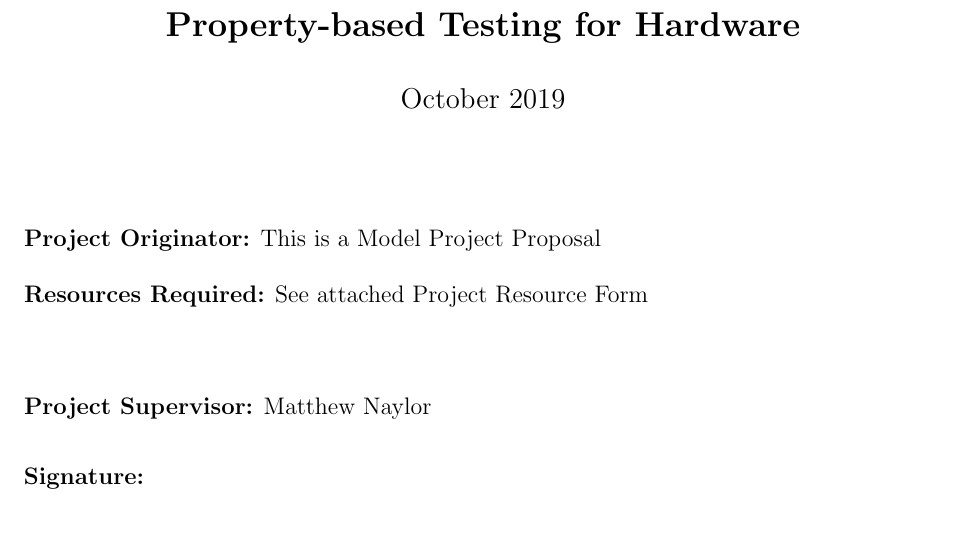
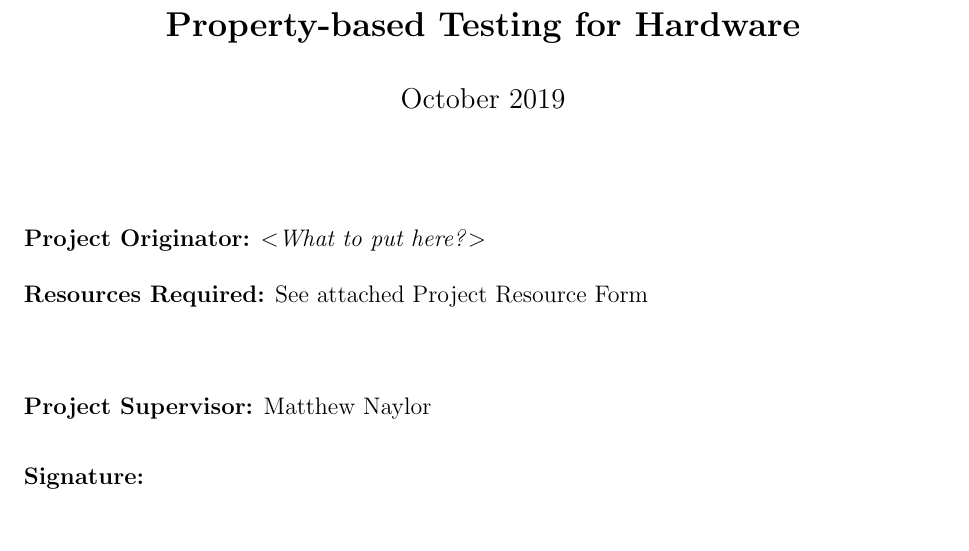
Before and after one commit to blarney-lang/blarneycheck, a LaTeX document (proposal/2_project_proposal_draft.tex): part of page 1 of 6, cut so that both start at the same text. Compiled offline with pdfLaTeX.

Commit message:
Update 2_project_proposal_draft.tex

```diff
--- a/proposal/2_project_proposal_draft.tex
+++ b/proposal/2_project_proposal_draft.tex
@@ -28,8 +28,7 @@
 
 \vfil
 
-% TODO: What to put here?
-{\bf Project Originator:} This is a Model Project Proposal
+{\bf Project Originator:} \al\emph{What to put here?}\ar
 
 \vspace{0.1in}
 
```
